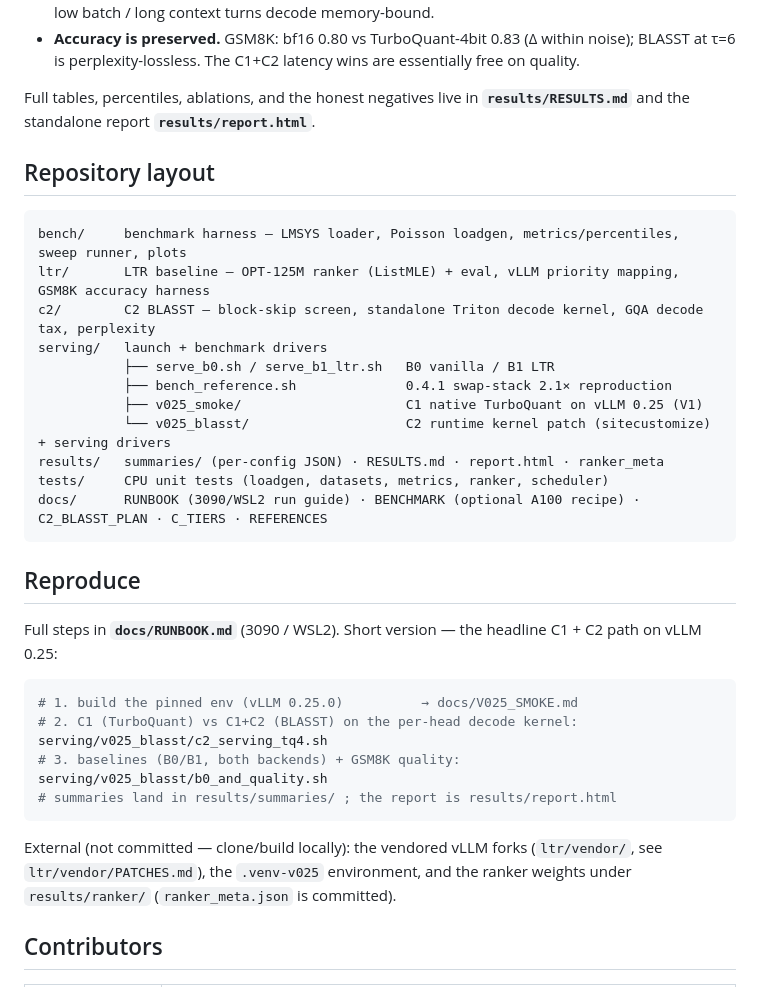
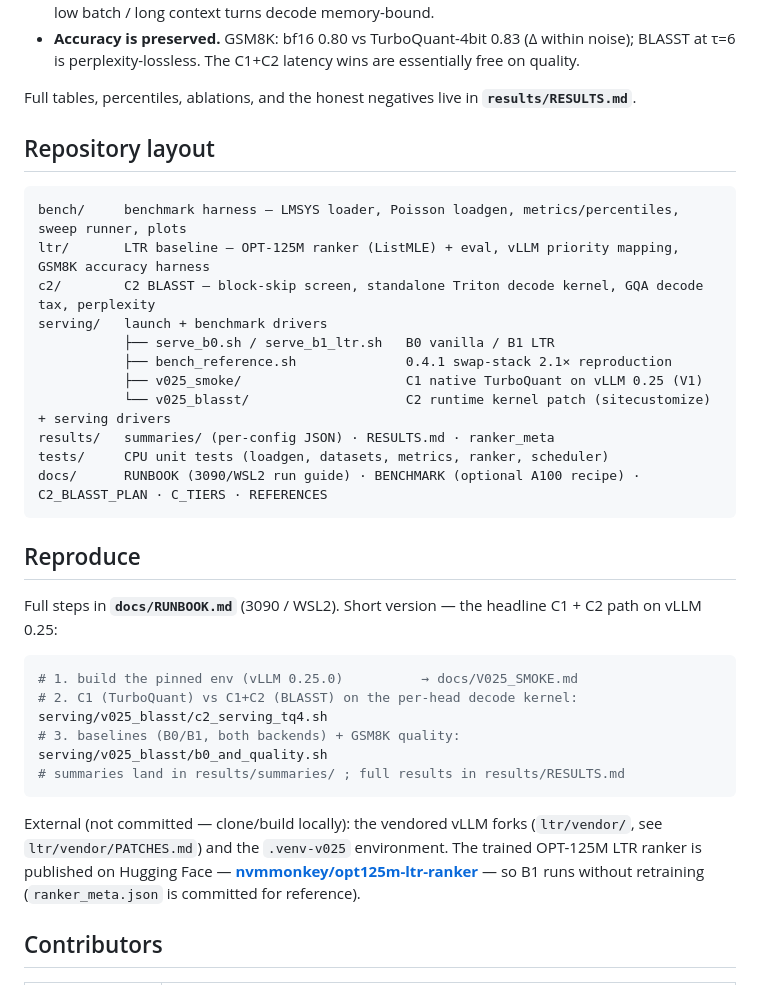
Before and after one commit to nvmmonkey/vllm-blasst-turboquant-ltr-llm-llama31-latency, a Markdown page: README.md, the part around the change. Drawn GitHub-style.

Commit message:
docs: fix report.html links and reference the Hugging Face ranker

````diff
--- a/README.md
+++ b/README.md
@@ -59,8 +59,7 @@ a lever that *doesn't* help in a regime is reported as a finding, not hidden.
 - **Accuracy is preserved.** GSM8K: bf16 0.80 vs TurboQuant-4bit 0.83 (Δ within noise); BLASST
   at τ=6 is perplexity-lossless. The C1+C2 latency wins are essentially free on quality.
 
-Full tables, percentiles, ablations, and the honest negatives live in **`results/RESULTS.md`**
-and the standalone report **`results/report.html`**.
+Full tables, percentiles, ablations, and the honest negatives live in **`results/RESULTS.md`**.
 
 ## Repository layout
 
@@ -73,7 +72,7 @@ serving/   launch + benchmark drivers
            ├── bench_reference.sh              0.4.1 swap-stack 2.1× reproduction
            ├── v025_smoke/                     C1 native TurboQuant on vLLM 0.25 (V1)
            └── v025_blasst/                    C2 runtime kernel patch (sitecustomize) + serving drivers
-results/   summaries/ (per-config JSON) · RESULTS.md · report.html · ranker_meta
+results/   summaries/ (per-config JSON) · RESULTS.md · ranker_meta
 tests/     CPU unit tests (loadgen, datasets, metrics, ranker, scheduler)
 docs/      RUNBOOK (3090/WSL2 run guide) · BENCHMARK (optional A100 recipe) · C2_BLASST_PLAN · C_TIERS · REFERENCES
 ```
@@ -89,12 +88,13 @@ vLLM 0.25:
 serving/v025_blasst/c2_serving_tq4.sh
 # 3. baselines (B0/B1, both backends) + GSM8K quality:
 serving/v025_blasst/b0_and_quality.sh
-# summaries land in results/summaries/ ; the report is results/report.html
+# summaries land in results/summaries/ ; full results in results/RESULTS.md
 ```
 
 External (not committed — clone/build locally): the vendored vLLM forks (`ltr/vendor/`, see
-`ltr/vendor/PATCHES.md`), the `.venv-v025` environment, and the ranker weights under
-`results/ranker/` (`ranker_meta.json` is committed).
+`ltr/vendor/PATCHES.md`) and the `.venv-v025` environment. The trained OPT-125M LTR ranker is
+published on Hugging Face — **[nvmmonkey/opt125m-ltr-ranker](https://huggingface.co/nvmmonkey/opt125m-ltr-ranker)**
+— so B1 runs without retraining (`ranker_meta.json` is committed for reference).
 
 ## Contributors
 
````
